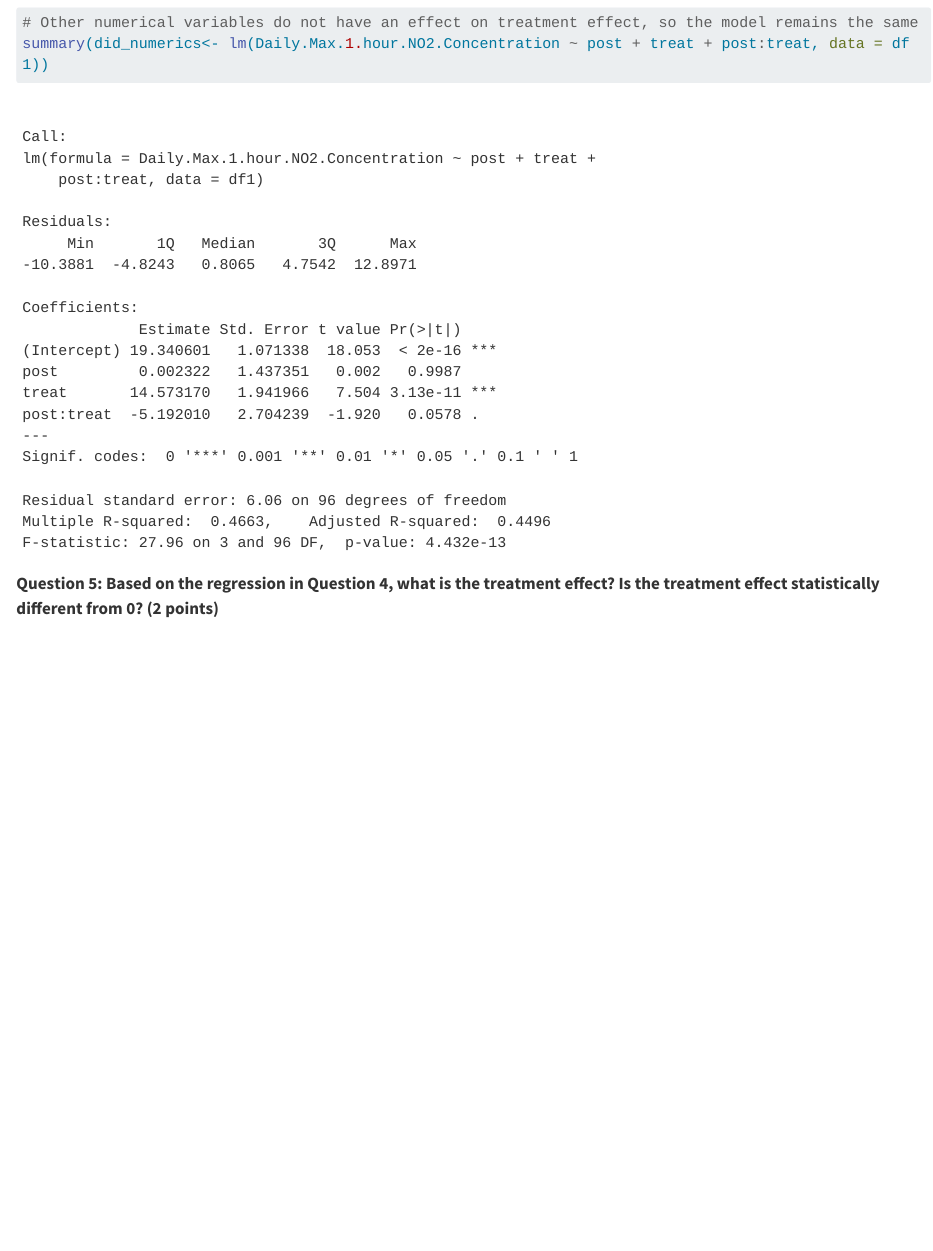
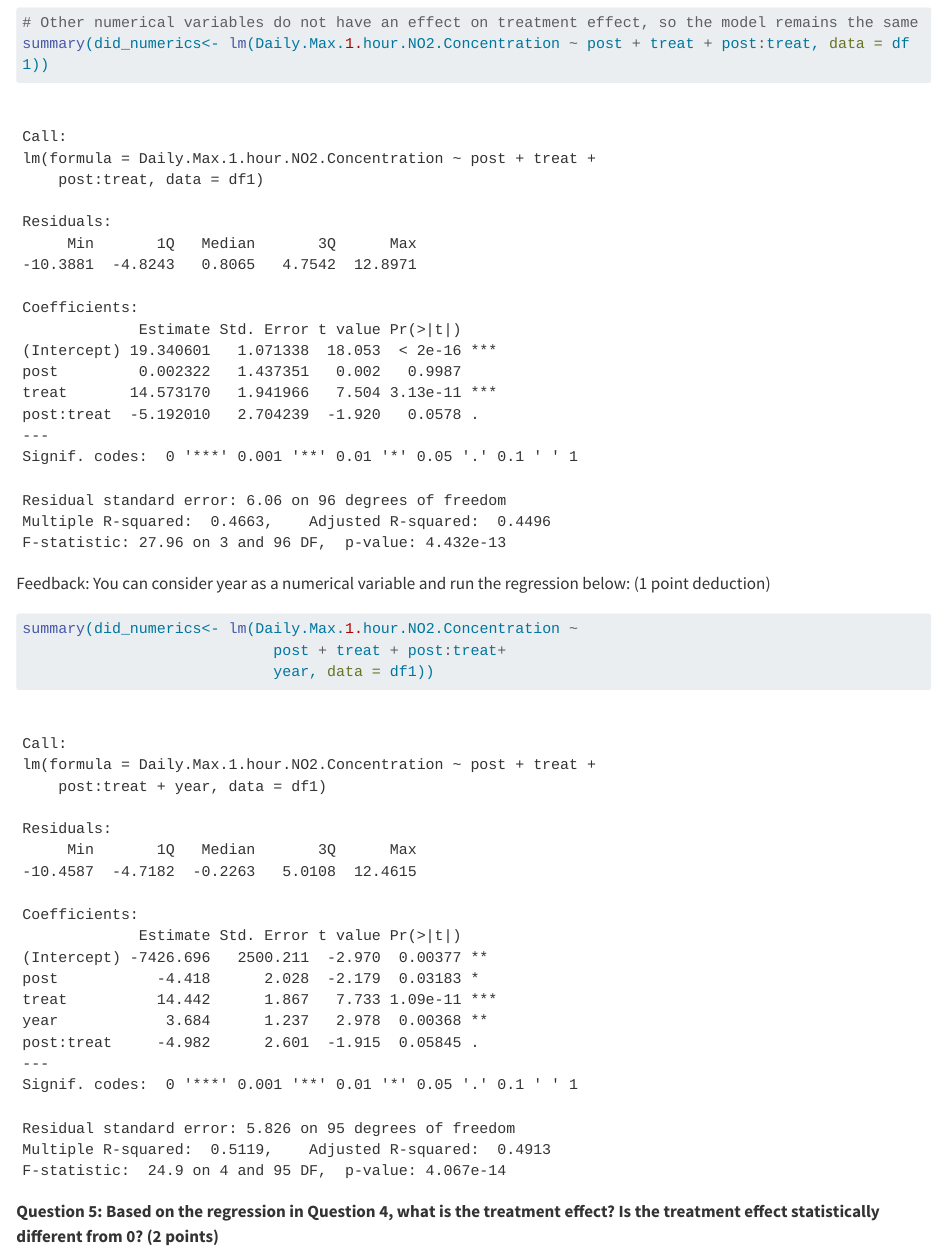
Before and after one commit to umdfiresa2023/fall-asn-5-2-zero-e-mission, a Quarto document (asn-5-2.qmd): the page in a window 1100 px wide, from 1710 px down. Rendered offline with R 4.5, knitr and Pandoc in place of Quarto, with nearby package versions; some code elsewhere in the file could not run offline; long lines of code are wrapped.

Commit message:
graded asn

````diff
--- a/asn-5-2.qmd
+++ b/asn-5-2.qmd
@@ -65,6 +65,14 @@ summary(did_numerics<- lm(Daily.Max.1.hour.NO2.Concentration ~ post + treat + po
 
 ```
 
+Feedback: You can consider year as a numerical variable and run the regression below: (1 point deduction)
+
+```{r}
+summary(did_numerics<- lm(Daily.Max.1.hour.NO2.Concentration ~
+                            post + treat + post:treat+
+                            year, data = df1))
+```
+
 **Question 5: Based on the regression in Question 4, what is the** **treatment effect? Is the treatment effect statistically different from 0? (2 points)**
 
 ```{r}
````
Also changed, not shown: asn-5-2.qmd (8 more changed lines).
